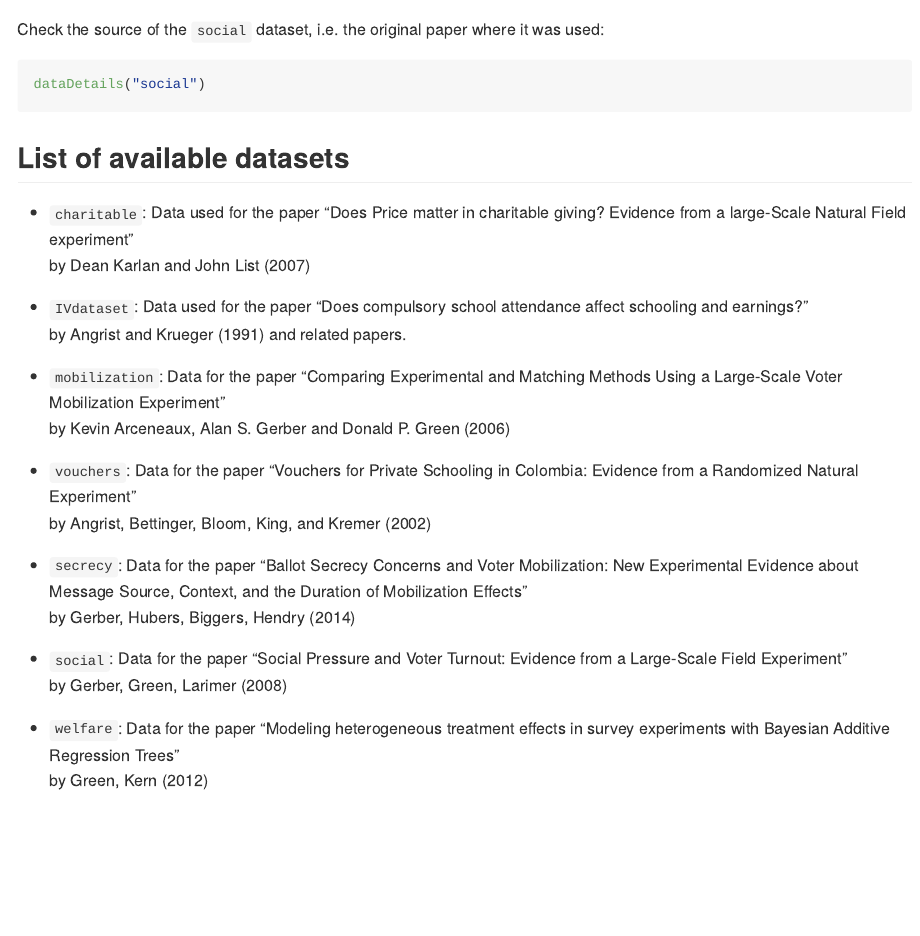
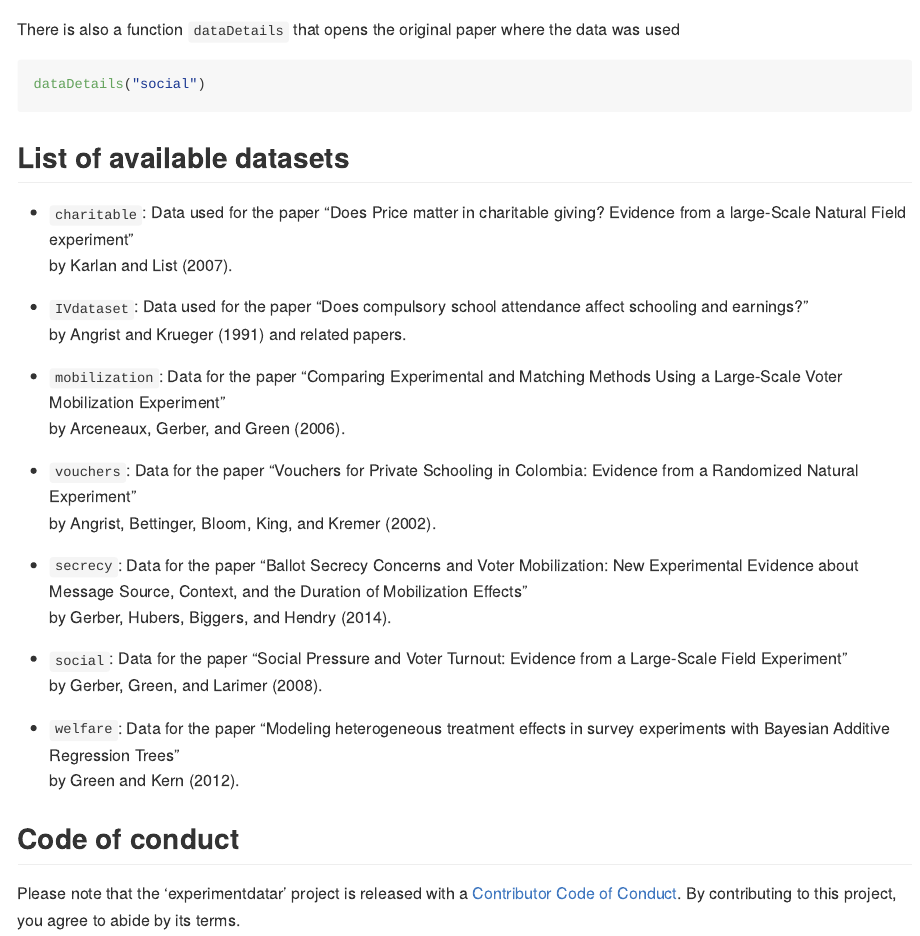
Before and after one commit to itamarcaspi/experimentdatar, an R Markdown document (README.Rmd): the page in a window 1100 px wide, from 890 px down. Rendered offline with R 4.5, knitr and Pandoc, with nearby package versions; some code elsewhere in the file could not run offline; badge pictures from the web are left out.

Commit message:
updated website

````diff
--- a/README.Rmd
+++ b/README.Rmd
@@ -39,7 +39,7 @@ social %>%
   head()
 ```
 
-Check the source of the `social` dataset, i.e. the original paper where it was used:
+There is also a function `dataDetails` that opens the original paper where the data was used
 
 ```{r details, eval=FALSE}
 dataDetails("social")
@@ -49,22 +49,26 @@ dataDetails("social")
 ## List of available datasets
 
 * `charitable`: Data used for the paper "Does Price matter in charitable giving? Evidence from a large-Scale Natural Field experiment"
-by Dean Karlan and John List (2007)
+by Karlan and List (2007).
 
 * `IVdataset`: Data used for the paper "Does compulsory school attendance affect schooling and earnings?"
 by Angrist and Krueger (1991) and related papers.
 
 * `mobilization`: Data for the paper "Comparing Experimental and Matching Methods Using a Large-Scale Voter Mobilization Experiment"
-by Kevin Arceneaux, Alan S. Gerber and Donald P. Green (2006)
+by Arceneaux, Gerber, and Green (2006).
 
 * `vouchers`: Data for the paper "Vouchers for Private Schooling in Colombia: Evidence from a Randomized Natural Experiment"
-by Angrist, Bettinger, Bloom, King, and Kremer (2002)
+by Angrist, Bettinger, Bloom, King, and Kremer (2002).
 
 * `secrecy`: Data for the paper "Ballot Secrecy Concerns and Voter Mobilization: New Experimental Evidence about Message Source, Context, and the Duration of Mobilization Effects"
-by Gerber, Hubers, Biggers, Hendry (2014)
+by Gerber, Hubers, Biggers, and Hendry (2014).
 
 * `social`: Data for the paper "Social Pressure and Voter Turnout: Evidence from a Large-Scale Field Experiment"
-by Gerber, Green, Larimer (2008)
+by Gerber, Green, and Larimer (2008).
 
 * `welfare`: Data for the paper "Modeling heterogeneous treatment effects in survey experiments with Bayesian Additive Regression Trees"
-by Green, Kern (2012)
+by Green and Kern (2012).
+
+## Code of conduct
+
+Please note that the 'experimentdatar' project is released with a [Contributor Code of Conduct](CODE_OF_CONDUCT.md). By contributing to this project, you agree to abide by its terms.
--- a/_pkgdown.yml
+++ b/_pkgdown.yml
@@ -19,7 +19,7 @@ navbar:
   left:
     - icon: fa-home
       href: index.html
-    - text: "Datasets"
+    - text: "Reference"
       href: reference/index.html
     - text: "News"
       href: news/index.html
@@ -41,7 +41,7 @@ reference:
       - welfare
       - IVdataset
       - vouchers
-  - title: "Source"
-    desc: "Link to the papers behind the datasets"
+  - title: "Details"
+    desc: "Opens a link to the papers behind the datasets"
     contents:
       - dataDetails
````
Also changed, not shown: R/ExperimentData.R (+7 -8 lines), README.md, 22 other files.
